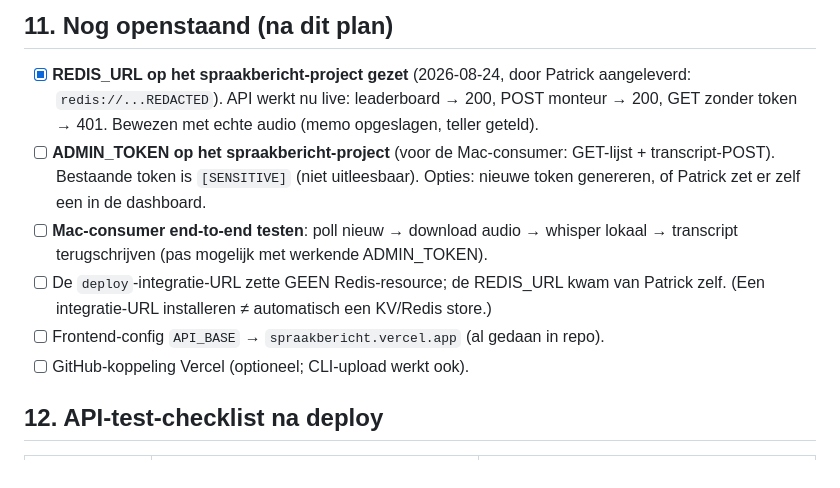
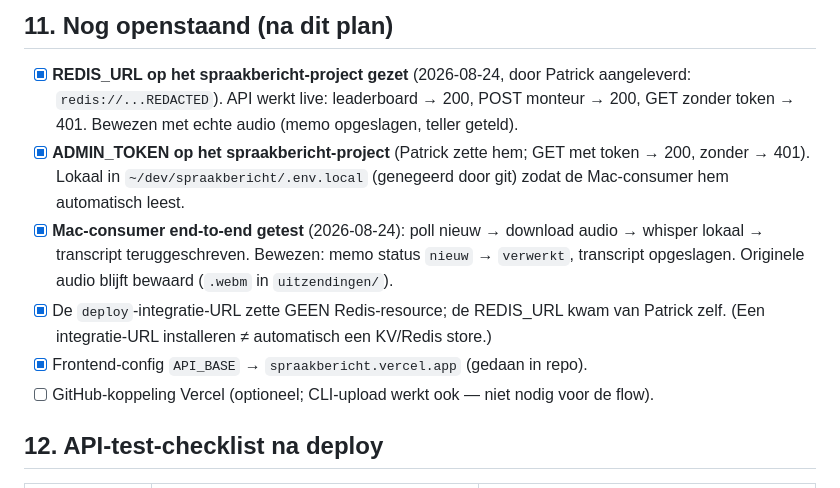
Before and after one commit to blokje00/spraakbericht, a Markdown page: PROGRAMMAPLAN.md, the part around the change. Drawn GitHub-style.

Commit message:
Programmaplan: volledige flow bewezen (transcript teruggeschreven, status verwerkt)

```diff
--- a/PROGRAMMAPLAN.md
+++ b/PROGRAMMAPLAN.md
@@ -292,18 +292,19 @@ curl -s -X POST $URL/api/spraakbericht -H "Content-Type: application/json" \
 ## 11. Nog openstaand (na dit plan)
 
 - [x] **REDIS_URL op het spraakbericht-project gezet** (2026-08-24, door Patrick aangeleverd:
-      `redis://...REDACTED`). API werkt nu live:
+      `redis://...REDACTED`). API werkt live:
       leaderboard → 200, POST monteur → 200, GET zonder token → 401. Bewezen met echte
       audio (memo opgeslagen, teller geteld).
-- [ ] **ADMIN_TOKEN op het spraakbericht-project** (voor de Mac-consumer: GET-lijst +
-      transcript-POST). Bestaande token is `[SENSITIVE]` (niet uitleesbaar). Opties:
-      nieuwe token genereren, of Patrick zet er zelf een in de dashboard.
-- [ ] **Mac-consumer end-to-end testen**: poll nieuw → download audio → whisper lokaal →
-      transcript terugschrijven (pas mogelijk met werkende ADMIN_TOKEN).
-- [ ] De `deploy`-integratie-URL zette GEEN Redis-resource; de REDIS_URL kwam van Patrick
+- [x] **ADMIN_TOKEN op het spraakbericht-project** (Patrick zette hem; GET met token → 200,
+      zonder → 401). Lokaal in `~/dev/spraakbericht/.env.local` (genegeerd door git) zodat
+      de Mac-consumer hem automatisch leest.
+- [x] **Mac-consumer end-to-end getest** (2026-08-24): poll nieuw → download audio →
+      whisper lokaal → transcript teruggeschreven. Bewezen: memo status `nieuw` → `verwerkt`,
+      transcript opgeslagen. Originele audio blijft bewaard (`.webm` in `uitzendingen/`).
+- [x] De `deploy`-integratie-URL zette GEEN Redis-resource; de REDIS_URL kwam van Patrick
       zelf. (Een integratie-URL installeren ≠ automatisch een KV/Redis store.)
-- [ ] Frontend-config `API_BASE` → `spraakbericht.vercel.app` (al gedaan in repo).
-- [ ] GitHub-koppeling Vercel (optioneel; CLI-upload werkt ook).
+- [x] Frontend-config `API_BASE` → `spraakbericht.vercel.app` (gedaan in repo).
+- [ ] GitHub-koppeling Vercel (optioneel; CLI-upload werkt ook — niet nodig voor de flow).
 
 ## 12. API-test-checklist na deploy
 
```
